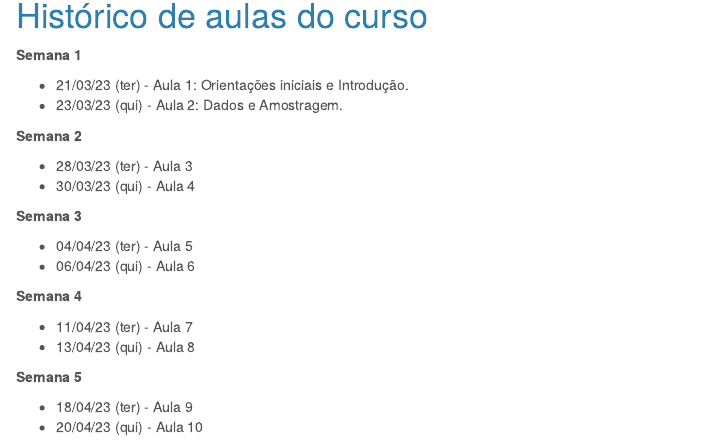
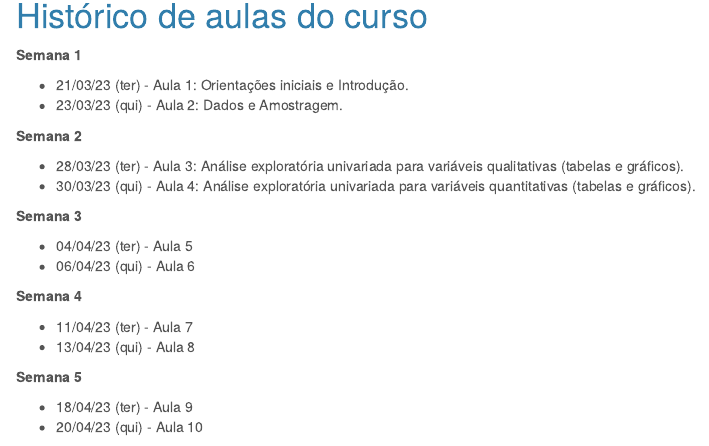
Before and after one commit to lineu96/CE003-madeireira, an R Markdown document (aulas.Rmd): the page in a window 1100 px wide, from 280 px down. The pictures show the output file aulas.html that the author committed with the source, opened offline; library style sheets and scripts come from the installed R packages.

Commit message:
adiciona material semana 2

```diff
--- a/_site.yml
+++ b/_site.yml
@@ -32,6 +32,14 @@ navbar:
         - text: "Amostragem"
           icon: fa-arrow-right
           href: slides/102-amostragem.pdf
+
+        - text: "Exploratória univariada qualitativas (tabelas e gráficos)"
+          icon: fa-arrow-right
+          href: slides/201-exploratoria-quali-uni.pdf
+
+        - text: "Exploratória univariada quantitativas (tabelas e gráficos)"
+          icon: fa-arrow-right
+          href: slides/202-exploratoria-quant-uni.pdf
 
         - text: "---------"
 
--- a/aulas.Rmd
+++ b/aulas.Rmd
@@ -39,8 +39,8 @@ output:
 
 **Semana 2**
 
- - 28/03/23 (ter) - Aula 3
- - 30/03/23 (qui) - Aula 4
+ - 28/03/23 (ter) - Aula 3: Análise exploratória univariada para variáveis qualitativas (tabelas e gráficos).
+ - 30/03/23 (qui) - Aula 4: Análise exploratória univariada para variáveis quantitativas (tabelas e gráficos).
 
 **Semana 3**
 
```
Also changed, not shown: aulas.html, index.html, notas.html, notas_files/figure-html/unnamed-chunk-3-1.png, slides/201-exploratoria-quali-uni.pdf (added), slides/202-exploratoria-quant-uni.pdf (added).
